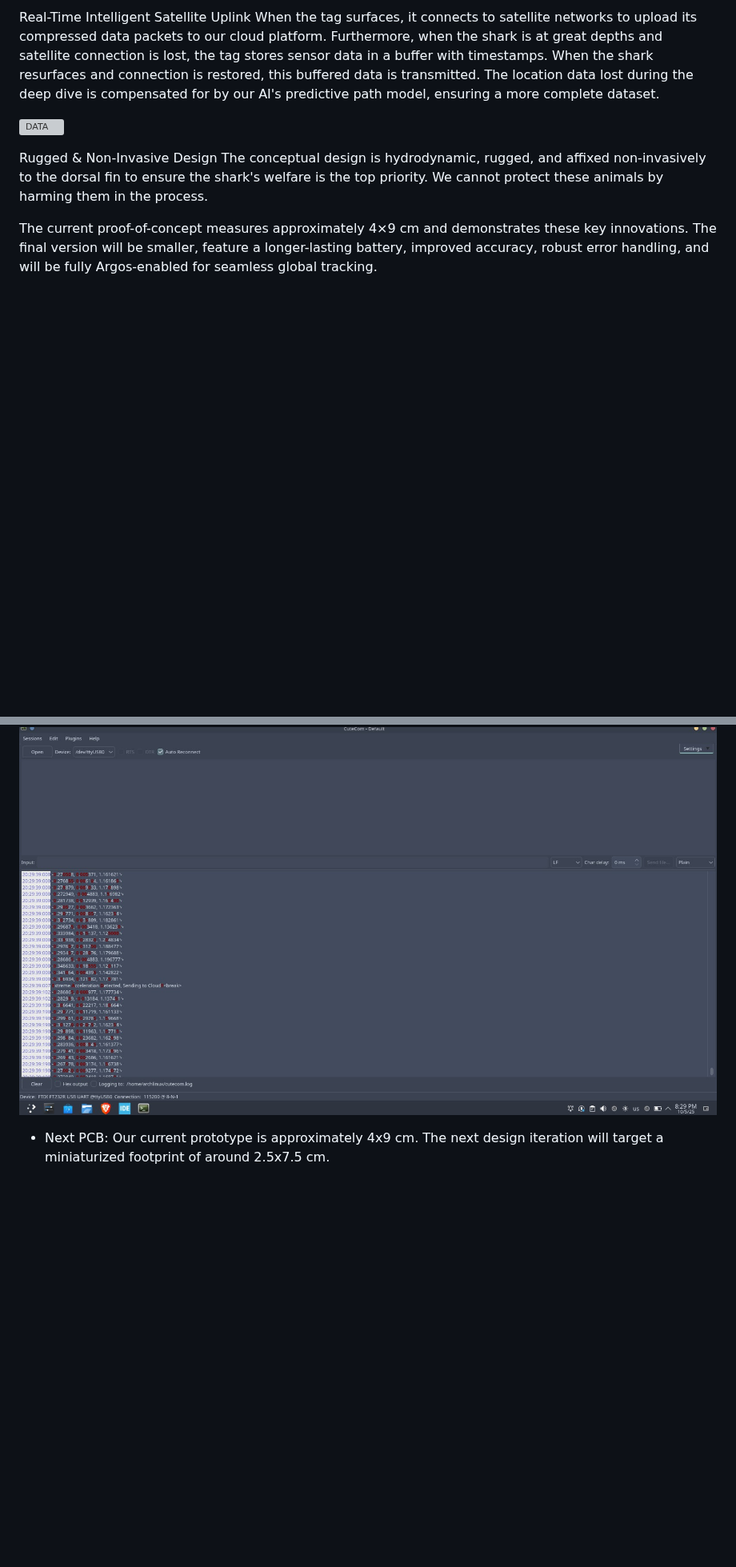
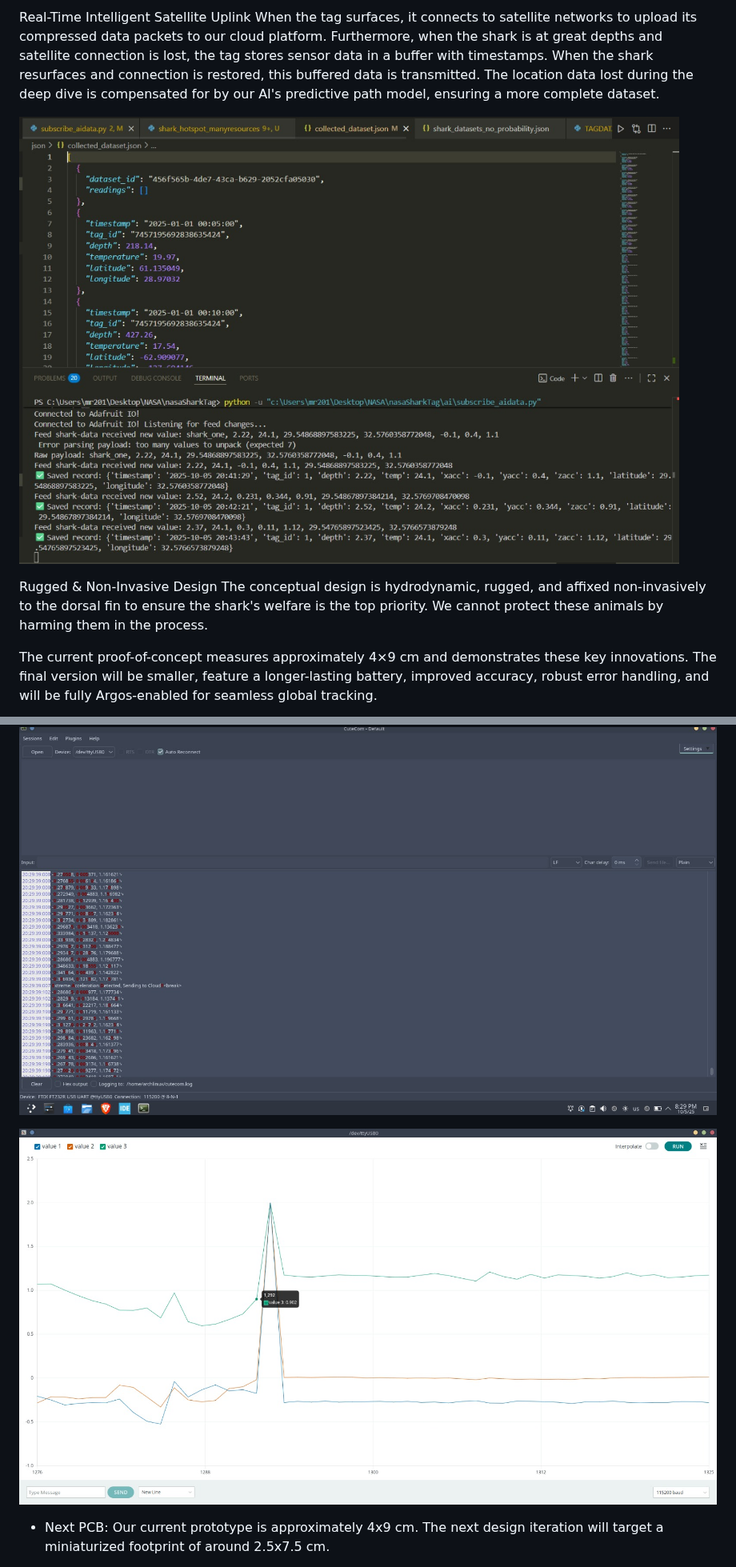
Before and after one commit to AbdelrhmanAtta/nasaSharkTag, a Markdown page: README.md, 2 parts joined by grey strips. Shown at 80% size. GitHub-like rendering; blank space fills up the shorter version; grey boxes are pictures that could not be loaded.

```diff
--- a/README.md
+++ b/README.md
@@ -59,7 +59,7 @@ The tag is equipped with a high-fidelity accelerometer and gyroscope (IMU) to ca
 Real-Time Intelligent Satellite Uplink
 When the tag surfaces, it connects to satellite networks to upload its compressed data packets to our cloud platform. Furthermore, when the shark is at great depths and satellite connection is lost, the tag stores sensor data in a buffer with timestamps. When the shark resurfaces and connection is restored, this buffered data is transmitted. The location data lost during the deep dive is compensated for by our AI's predictive path model, ensuring a more complete dataset.
 
-![DATA](https://raw.githubusercontent.com/AbdelrhmanAtta/nasaSharkTag/refs/heads/main/assets/IMU2.jpg)
+![DATA](https://raw.githubusercontent.com/AbdelrhmanAtta/nasaSharkTag/refs/heads/main/assets/Data.jpg)
 
 Rugged & Non-Invasive Design
 The conceptual design is hydrodynamic, rugged, and affixed non-invasively to the dorsal fin to ensure the shark's welfare is the top priority. We cannot protect these animals by harming them in the process.
@@ -154,6 +154,8 @@ A key goal is to drastically reduce the tag's physical footprint to minimize its
 
 ![IMU](https://raw.githubusercontent.com/AbdelrhmanAtta/nasaSharkTag/refs/heads/main/assets/IMU%201.jpg)
 
+![IMU](https://raw.githubusercontent.com/AbdelrhmanAtta/nasaSharkTag/refs/heads/main/assets/IMU3.jpg)
+
 * Next PCB: Our current prototype is approximately 4x9 cm. The next design iteration will target a miniaturized footprint of around 2.5x7.5 cm.
 
 * Component Evolution: This miniaturization and performance upgrade is made possible by transitioning to next-generation components.
```
